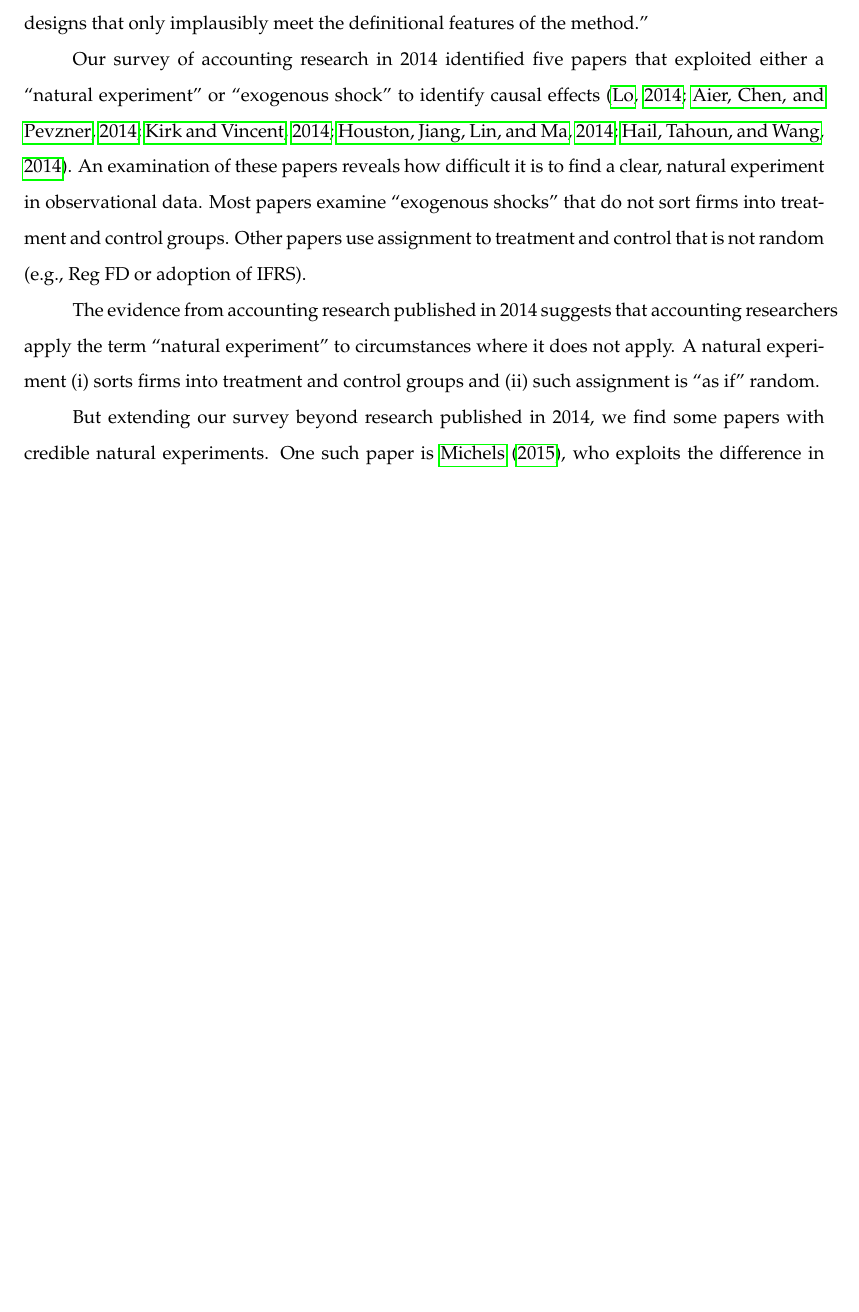
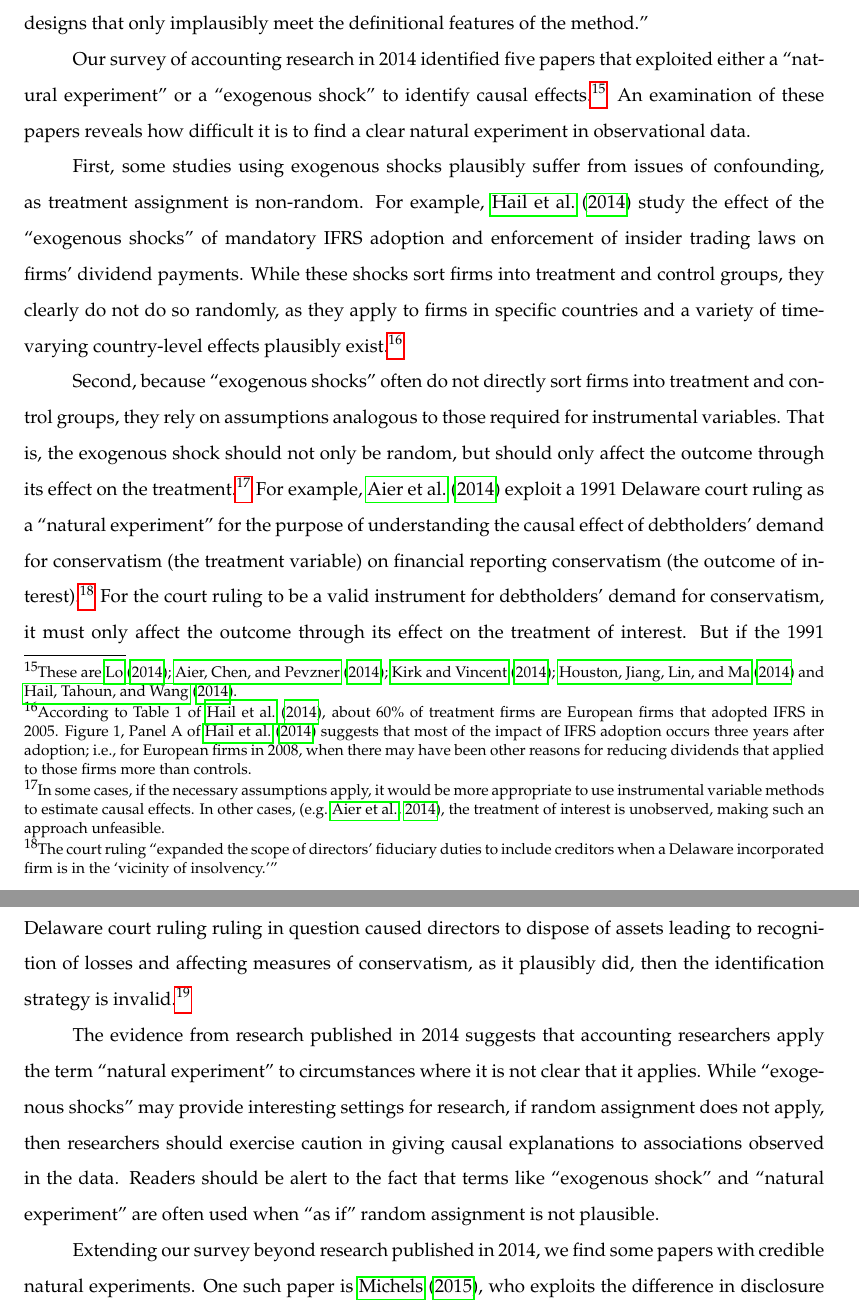
Before and after one commit to iangow/jar_methods, a LaTeX paper (causal_inference.tex, which reads jar_methods.bib): part of page 13 of 51 before the commit and two parts of pages 13 and 14 of 52 after it, the two joined at a grey line, cut so that both start at the same text, the shorter picture padded with empty space. Compiled offline with pdfLaTeX.

Commit message:
Restored examples for natural experiments.

```diff
--- a/causal_inference.tex
+++ b/causal_inference.tex
@@ -356,15 +356,29 @@ Natural experiments occur when observations are assigned by nature (or some othe
 Truly (as if) random assignment to treatment and control provides a sound basis for causal inference, enhancing the appeal of natural experiments for social science research.
 However, \citet[\,p.3, emphasis added]{Dunning:2012tt} argues that this appeal ``may provoke \emph{conceptual stretching}, in which an attractive label is applied to research designs that only implausibly meet the definitional features of the method.''
 
-Our survey of accounting research in 2014 identified five papers that exploited either a ``natural experiment'' or ``exogenous shock'' to identify causal effects \citep{Lo:2013jk,Aier:2014ii,Kirk:2014gx,Houston:2014hv,Hail:2014fq}.
-An examination of these papers reveals how difficult it is to find a clear, natural experiment in observational data.
-Most papers examine ``exogenous shocks" that do not sort firms into treatment and control groups.
-Other papers use assignment to treatment and control that is not random (e.g., Reg FD or adoption of IFRS).
+Our survey of accounting research in 2014 identified five papers that exploited either a ``natural experiment'' or a ``exogenous shock'' to identify causal effects.\footnote{These are \citet{Lo:2013jk,Aier:2014ii,Kirk:2014gx,Houston:2014hv} and \citet{Hail:2014fq}.}
+An examination of these papers reveals how difficult it is to find a clear natural experiment in observational data.
 
-The evidence from accounting research published in 2014 suggests that accounting researchers apply the term ``natural experiment" to circumstances where it does not apply.
-A natural experiment (i) sorts firms into treatment and control groups and (ii) such assignment is ``as if" random.
-% Given that most of the putative natural experiments or ``exogenous shocks" do not satisfy the first criterion, discussion of the second criterion is not meaningful.
+First, some studies using exogenous shocks plausibly suffer from issues of confounding, as treatment assignment is non-random.
+For example, \citet{Hail:2014fq} study the effect of the ``exogenous shocks" of mandatory IFRS adoption and enforcement of insider trading laws on firms' dividend payments.
+While these shocks sort firms into treatment and control groups, they clearly do not do so randomly, as they apply to firms in specific countries and a variety of time-varying country-level effects plausibly exist.\footnote{
+According to Table 1 of \citet{Hail:2014fq}, about 60\% of treatment firms are European firms that adopted IFRS in 2005. Figure 1, Panel A of \citet{Hail:2014fq} suggests that most of the impact of IFRS adoption occurs three years after adoption; i.e., for European firms in 2008, when there may have been other reasons for reducing dividends that applied to those firms more than controls.}
 
-But extending our survey beyond research published in 2014, we find some papers with credible natural experiments.
+Second, because ``exogenous shocks" often do not directly sort firms into treatment and control groups, they rely on assumptions analogous to those required for instrumental variables.
+That is, the exogenous shock should not only be random, but should only affect the outcome through its effect on the treatment.\footnote{
+In some cases, if the necessary assumptions apply, it would be more appropriate to use instrumental variable methods to estimate causal effects.
+In other cases, \citep[e.g.][]{Aier:2014ii}, the treatment of interest is unobserved, making such an approach unfeasible.}
+For example, \cite{Aier:2014ii} exploit a 1991 Delaware court ruling as a ``natural experiment'' for the purpose of understanding the causal effect of debtholders' demand for conservatism (the treatment variable) on financial reporting conservatism (the outcome of interest).\footnote{
+The court ruling ``expanded the scope of directors' fiduciary duties to include creditors when a Delaware incorporated firm is in the `vicinity of insolvency.'"}
+For the court ruling to be a valid instrument for debtholders' demand for conservatism, it must only affect the outcome through its effect on the treatment of interest.
+But if the 1991 Delaware court ruling  ruling in question caused directors to dispose of assets leading to recognition of losses and affecting measures of conservatism, as it plausibly did, then the identification strategy is invalid.\footnote{
+Similar issues plausibly affect \citet{Houston:2014hv}, which uses the ``exogenous shock" of the 2008 financial crisis and the ``natural experiment" of midterm elections to study ``whether the political connections of listed firms in the United States affect the cost and terms of loan contracts,'' and \citet{Kirk:2014gx}, who ``exploit the natural experiment setting created by the exogenous shock of Reg FD" to examine ``the effect of investments in internal investor relations (IR) departments on firm outcomes."}
+% Random assignment is also dubious here.
+
+The evidence from research published in 2014 suggests that accounting researchers apply the term ``natural experiment" to circumstances where it is not clear that it applies.
+While ``exogenous shocks" may provide interesting settings for research, if random assignment does not apply, then researchers should exercise caution in giving causal explanations to associations observed in the data.
+Readers should be alert to the fact that terms like ``exogenous shock" and ``natural experiment" are often used when ``as if" random assignment is not plausible.
+
+Extending our survey beyond research published in 2014, we find some papers with credible natural experiments.
 One such paper is \citet{Michels:2015aa}, who exploits the difference in disclosure requirements for significant events that occur before financial statements are issued that differ according to whether the event occurs before or after the balance sheet date.
 He finds evidence that the market reacts more strongly to recognized events.
--- a/jar_methods.bib
+++ b/jar_methods.bib
@@ -10,3 +17,4 @@
+	Year = {2015}}
 
 @article{Li:2015he,
 	Abstract = {Using a natural experiment (Regulation SHO), we show that short selling pressure and consequent stock price behavior have a causal effect on managers{\textquoteright} voluntary disclosure choices. Specifically, we find that managers respond to a positive exogenous shock to short selling pressure and price sensitivity to bad news by reducing the precision of bad news forecasts. This finding on management forecasts appears to be generalizable to other corporate disclosures. In particular, we find that, in response to increased short selling pressure, managers also reduce the readability (or increase the fuzziness) of bad news annual reports. Overall, our results suggest that maintaining the current level of stock prices is an important consideration in managers{\textquoteright} strategic disclosure decisions.},
```
Also changed, not shown: causal_inference.tex (9 more changed lines), jar_methods.bib (9 more changed lines).
